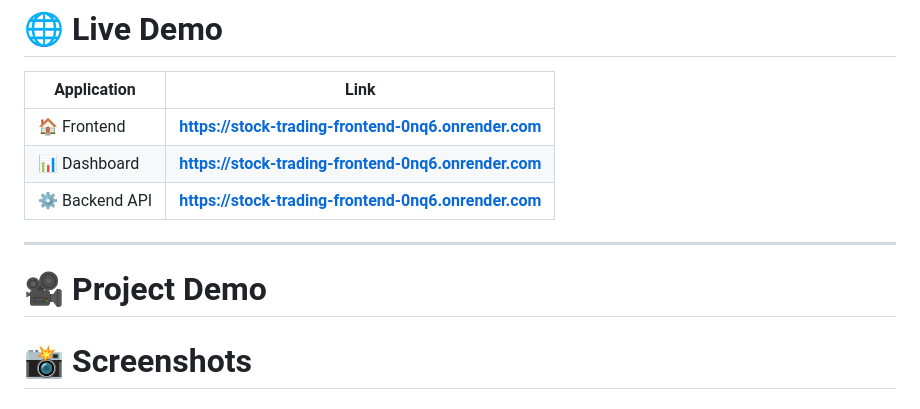
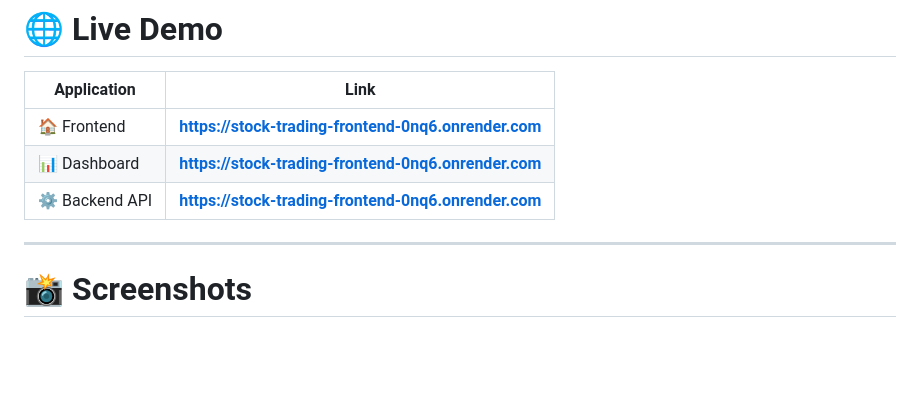
Before and after one commit to anokhi-soni/Stock-trading-platform, a Markdown page: README.md, the part around the change. Rendered like a GitHub page; blank space fills up the shorter version.

```diff
--- a/README.md
+++ b/README.md
@@ -28,11 +28,6 @@ A feature-rich stock trading platform where users can securely manage their port
 | ⚙️ Backend API | **https://stock-trading-frontend-0nq6.onrender.com** |
 
 ---
-
-# 🎥 Project Demo
-
->
-
 
 # 📸 Screenshots
 
```
